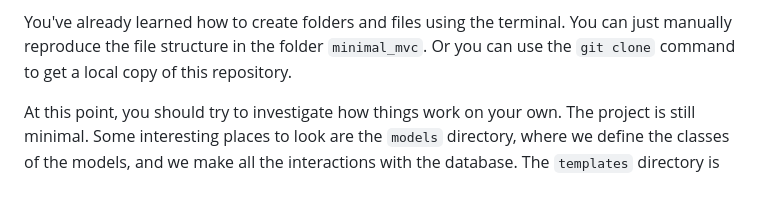
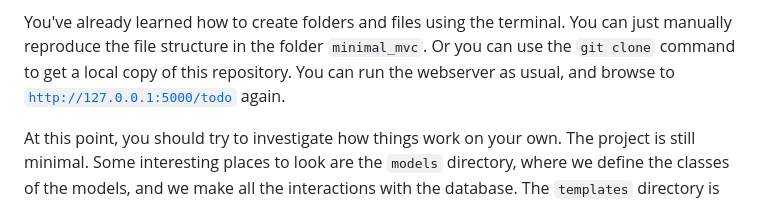
Before and after one commit to rafaelcgs10/dis2025, a Markdown page: README.md, the part around the change. Rendered like a GitHub page.

Commit message:
More go to todo

```diff
--- a/README.md
+++ b/README.md
@@ -225,6 +225,7 @@ Naturally, we will have their respective models, views, and controllers.
 
 You've already learned how to create folders and files using the terminal.
 You can just manually reproduce the file structure in the folder `minimal_mvc`. Or you can use the `git clone` command to get a local copy of this repository.
+You can run the webserver as usual, and browse to [`http://127.0.0.1:5000/todo`](http://127.0.0.1:5000/todo) again.
 
 At this point, you should try to investigate how things work on your own.
 The project is still minimal.
```
